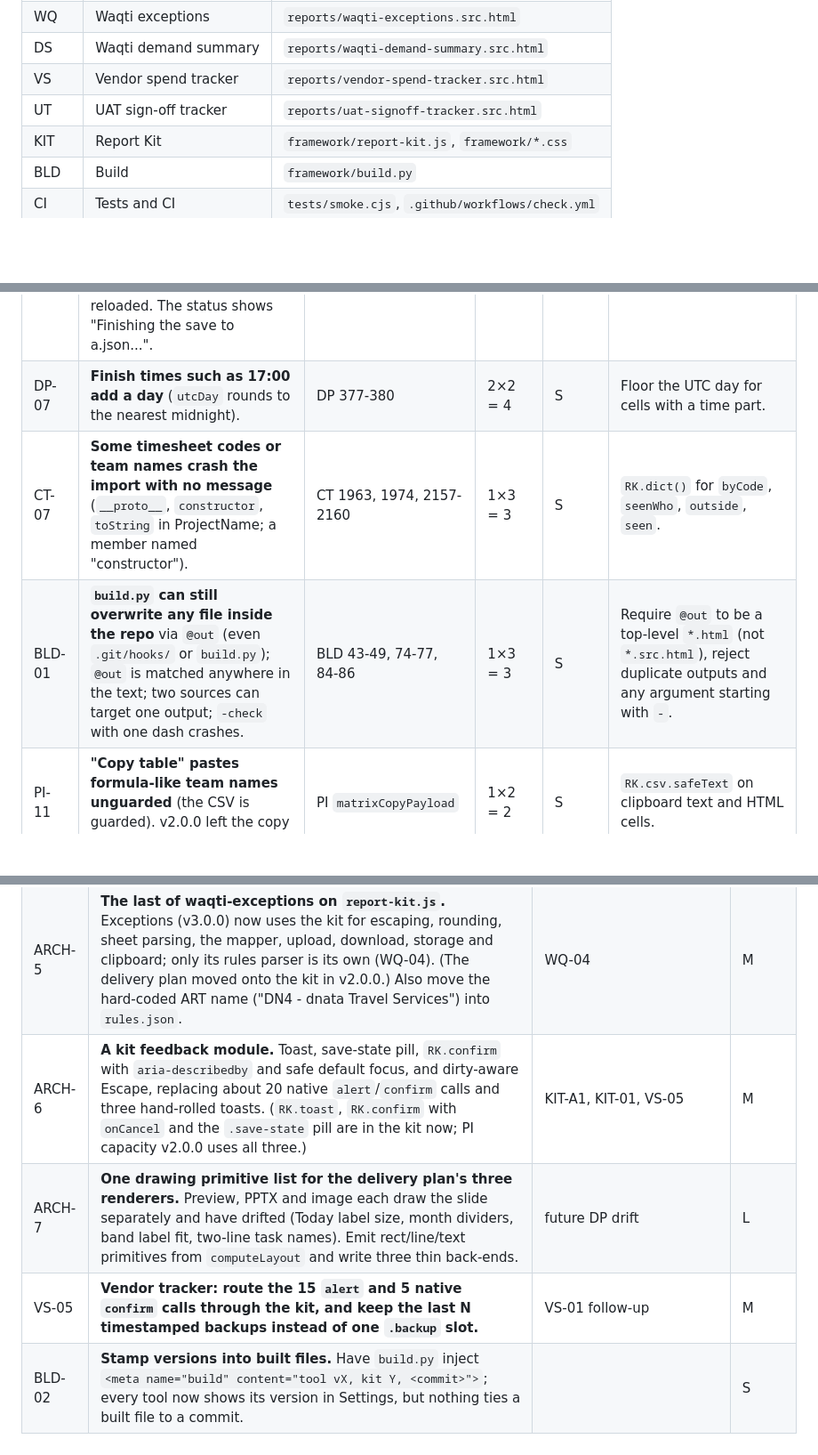
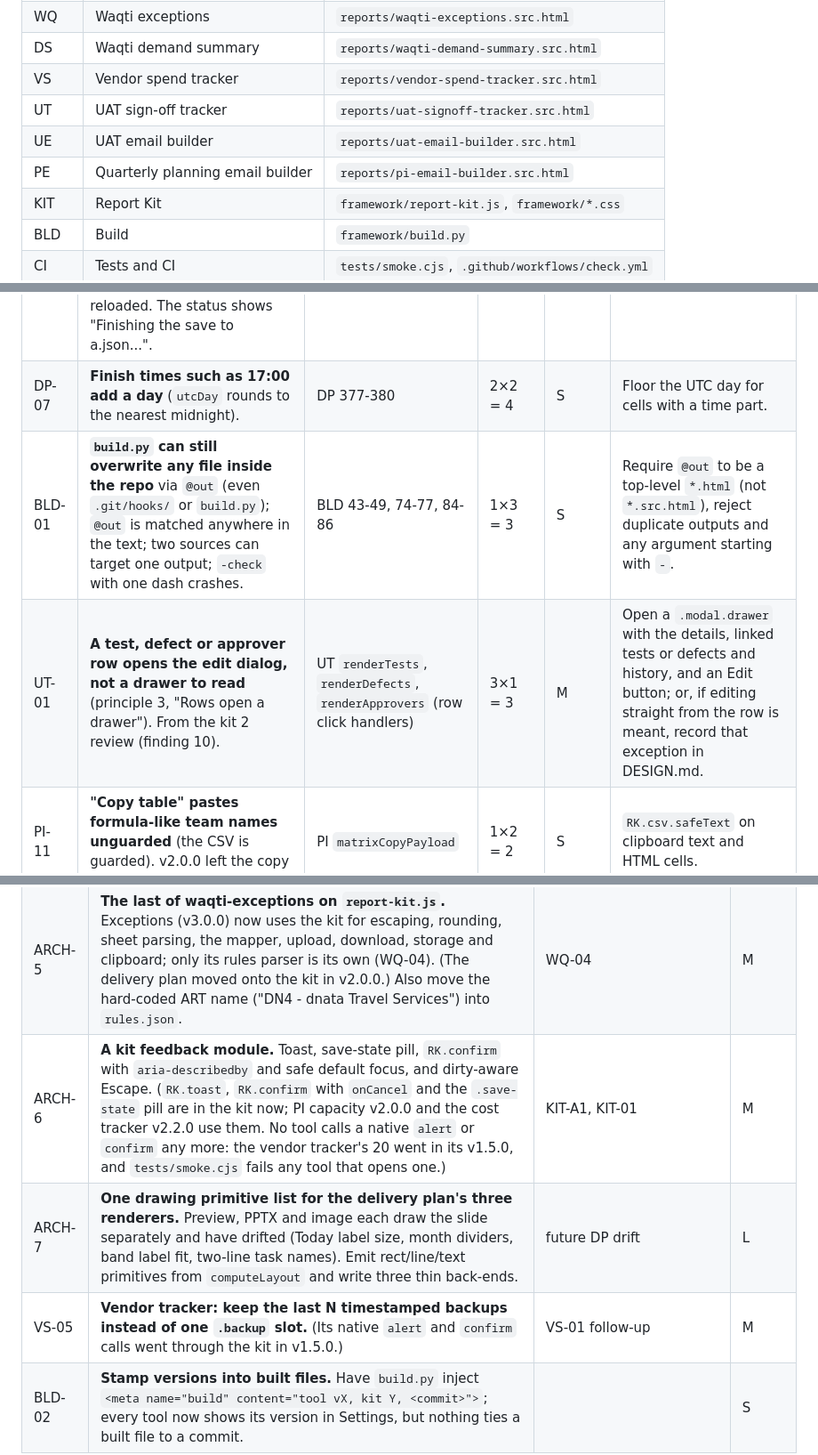
Before and after one commit to cdtm88/xlsx2pptx, a Markdown page: BACKLOG.md, 3 parts joined by grey strips. Shown at 89% size. Rendered like a GitHub page; blank space fills up the shorter version.

```diff
--- a/BACKLOG.md
+++ b/BACKLOG.md
@@ -30,6 +30,8 @@ Tool codes:
 | DS | Waqti demand summary | `reports/waqti-demand-summary.src.html` |
 | VS | Vendor spend tracker | `reports/vendor-spend-tracker.src.html` |
 | UT | UAT sign-off tracker | `reports/uat-signoff-tracker.src.html` |
+| UE | UAT email builder | `reports/uat-email-builder.src.html` |
+| PE | Quarterly planning email builder | `reports/pi-email-builder.src.html` |
 | KIT | Report Kit | `framework/report-kit.js`, `framework/*.css` |
 | BLD | Build | `framework/build.py` |
 | CI | Tests and CI | `tests/smoke.cjs`, `.github/workflows/check.yml` |
@@ -89,8 +92,8 @@ checks for the header and window rules, built on the real legacy template.
 | CT-06 | **A new joiner booking under two staff numbers is added as two people**, each with a zero rate. | CT 2076 | 2×2 = 4 | S | Group unmatched entries by normalised name too. |
 | CT-10 | **Opening another file waits for the previous file's write to finish, with no time limit.** Correct ordering (CT-R2), but a write that never completes, e.g. to a network share that dropped, would block opening any other file until the page is reloaded. The status shows "Finishing the save to a.json...". | CT `adopt` / `newProjectFile` (save queue) | 1×4 = 4 | S | Give the wait a timeout (say 15 s), then offer "Open anyway" with a warning that the last edits may not have reached the old file. |
 | DP-07 | **Finish times such as 17:00 add a day** (`utcDay` rounds to the nearest midnight). | DP 377-380 | 2×2 = 4 | S | Floor the UTC day for cells with a time part. |
-| CT-07 | **Some timesheet codes or team names crash the import with no message** (`__proto__`, `constructor`, `toString` in ProjectName; a member named "constructor"). | CT 1963, 1974, 2157-2160 | 1×3 = 3 | S | `RK.dict()` for `byCode`, `seenWho`, `outside`, `seen`. |
 | BLD-01 | **`build.py` can still overwrite any file inside the repo** via `@out` (even `.git/hooks/` or `build.py`); `@out` is matched anywhere in the text; two sources can target one output; `-check` with one dash crashes. | BLD 43-49, 74-77, 84-86 | 1×3 = 3 | S | Require `@out` to be a top-level `*.html` (not `*.src.html`), reject duplicate outputs and any argument starting with `-`. |
+| UT-01 | **A test, defect or approver row opens the edit dialog, not a drawer to read** (principle 3, "Rows open a drawer"). From the kit 2 review (finding 10). | UT `renderTests`, `renderDefects`, `renderApprovers` (row click handlers) | 3×1 = 3 | M | Open a `.modal.drawer` with the details, linked tests or defects and history, and an Edit button; or, if editing straight from the row is meant, record that exception in DESIGN.md. |
 | PI-11 | **"Copy table" pastes formula-like team names unguarded** (the CSV is guarded). v2.0.0 left the copy byte for byte as it was. | PI `matrixCopyPayload` | 1×2 = 2 | S | `RK.csv.safeText` on clipboard text and HTML cells. |
 | CT-08 | **Ledger actuals are not capped**, so 1e308 shows ∞ and is saved. | CT 2981, 759-765 | 1×2 = 2 | S | Clamp to `MAX_MONEY` on input and in `migrate`. |
 | DP-10 | **Copy image fails on very tall plans** (about 2,000 tasks in Chromium; Firefox and Safari likely sooner, *unverified*). | DP 1078-1080, 1223-1226 | 1×2 = 2 | M | Lower the pixels per inch to keep height under about 32k px, or fall back to paged downloads. |
@@ -113,9 +118,9 @@ would close or make easy.
 | ARCH-3 | **A regression suite, `tests/regress.cjs`.** Two-tab and OPFS scenarios, header variants and the real legacy template, time zones, quota failures, prototype keys and the rules round trip, plus a `python -m unittest` for `build.py`. Move the delivery plan's pure parsing functions (`parseDate`, header matching, `buildWeeks`, window logic) somewhere Node can test them. Most P0 items would have been caught. | future regressions (delivery-plan header and window checks are already in `tests/smoke.cjs`) | M |
 | ARCH-4 | **A kit storage module, `RK.persist`.** Versioned envelope, a per-save token for cross-tab detection, a rolling N-slot backup with quota-checked writes, and per-entity versions for sync. Replaces the raw `localStorage` code in PI, CT, VS and WQ. | VS-01, VS-05 | L |
 | ARCH-5 | **The last of waqti-exceptions on `report-kit.js`.** Exceptions (v3.0.0) now uses the kit for escaping, rounding, sheet parsing, the mapper, upload, download, storage and clipboard; only its rules parser is its own (WQ-04). (The delivery plan moved onto the kit in v2.0.0.) Also move the hard-coded ART name ("DN4 - dnata Travel Services") into `rules.json`. | WQ-04 | M |
-| ARCH-6 | **A kit feedback module.** Toast, save-state pill, `RK.confirm` with `aria-describedby` and safe default focus, and dirty-aware Escape, replacing about 20 native `alert`/`confirm` calls and three hand-rolled toasts. (`RK.toast`, `RK.confirm` with `onCancel` and the `.save-state` pill are in the kit now; PI capacity v2.0.0 uses all three.) | KIT-A1, KIT-01, VS-05 | M |
+| ARCH-6 | **A kit feedback module.** Toast, save-state pill, `RK.confirm` with `aria-describedby` and safe default focus, and dirty-aware Escape. (`RK.toast`, `RK.confirm` with `onCancel` and the `.save-state` pill are in the kit now; PI capacity v2.0.0 and the cost tracker v2.2.0 use them. No tool calls a native `alert` or `confirm` any more: the vendor tracker's 20 went in its v1.5.0, and `tests/smoke.cjs` fails any tool that opens one.) | KIT-A1, KIT-01 | M |
 | ARCH-7 | **One drawing primitive list for the delivery plan's three renderers.** Preview, PPTX and image each draw the slide separately and have drifted (Today label size, month dividers, band label fit, two-line task names). Emit rect/line/text primitives from `computeLayout` and write three thin back-ends. | future DP drift | L |
-| VS-05 | **Vendor tracker: route the 15 `alert` and 5 native `confirm` calls through the kit, and keep the last N timestamped backups instead of one `.backup` slot.** | VS-01 follow-up | M |
+| VS-05 | **Vendor tracker: keep the last N timestamped backups instead of one `.backup` slot.** (Its native `alert` and `confirm` calls went through the kit in v1.5.0.) | VS-01 follow-up | M |
 | BLD-02 | **Stamp versions into built files.** Have `build.py` inject `<meta name="build" content="tool vX, kit Y, <commit>">`; every tool now shows its version in Settings, but nothing ties a built file to a commit. | | S |
 
 ---
```
Also changed, not shown: other parts of BACKLOG.md (+3 -0 lines), docs/tools.md (+9 -3 lines).
